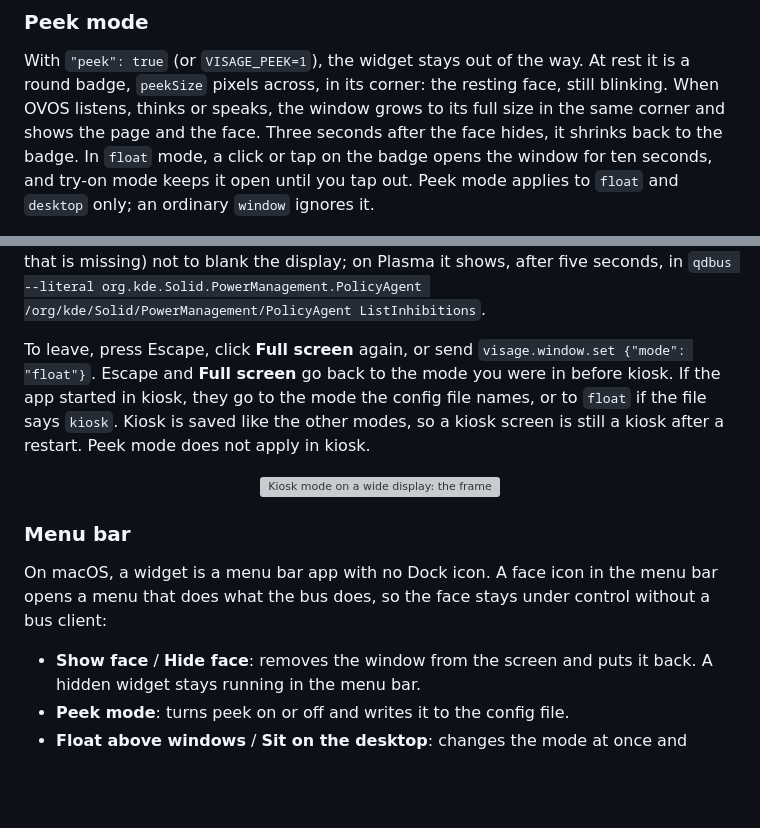
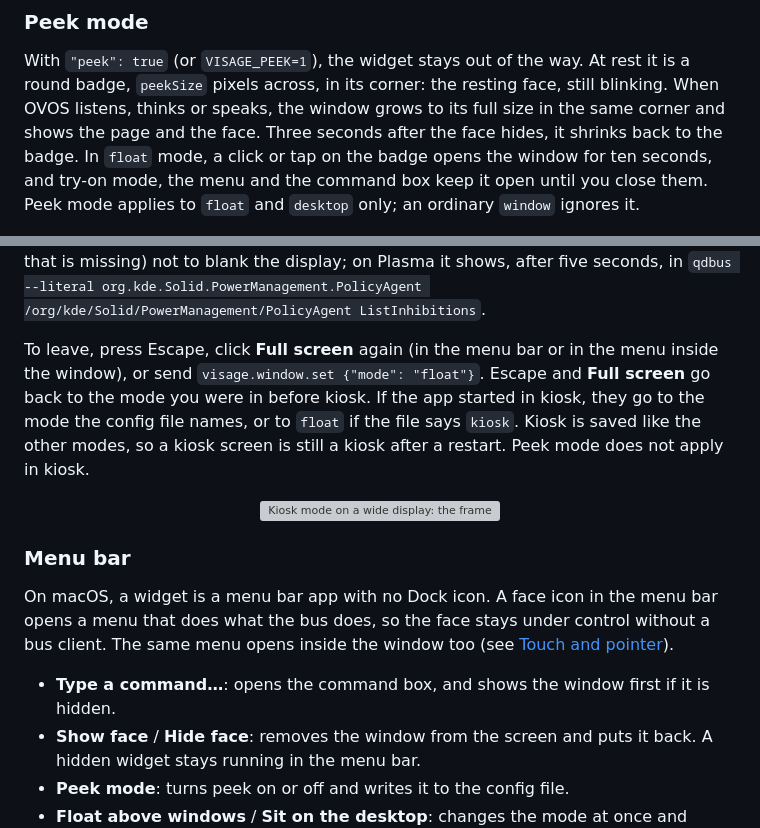
Before and after one commit to OscillateLabsLLC/ovos-gui-visage, a Markdown page: README.md, 2 parts joined by grey strips. Drawn GitHub-style; blank space fills up the shorter version; grey boxes are pictures that could not be loaded.

```diff
--- a/README.md
+++ b/README.md
@@ -296,8 +324,8 @@ With `"peek": true` (or `VISAGE_PEEK=1`), the widget stays out of the way. At re
 badge, `peekSize` pixels across, in its corner: the resting face, still blinking. When OVOS
 listens, thinks or speaks, the window grows to its full size in the same corner and shows the
 page and the face. Three seconds after the face hides, it shrinks back to the badge. In `float`
-mode, a click or tap on the badge opens the window for ten seconds, and try-on mode keeps it open
-until you tap out. Peek mode applies to `float`
+mode, a click or tap on the badge opens the window for ten seconds, and try-on mode, the menu and the
+command box keep it open until you close them. Peek mode applies to `float`
 and `desktop` only; an ordinary `window` ignores it.
 
 <p align="center">
@@ -344,7 +372,8 @@ when kiosk mode ends or the app quits. On Linux it asks the desktop's screen sav
 on Plasma it shows, after five seconds, in
 `qdbus --literal org.kde.Solid.PowerManagement.PolicyAgent /org/kde/Solid/PowerManagement/PolicyAgent ListInhibitions`.
 
-To leave, press Escape, click **Full screen** again, or send `visage.window.set {"mode": "float"}`.
+To leave, press Escape, click **Full screen** again (in the menu bar or in the menu inside the window), or
+send `visage.window.set {"mode": "float"}`.
 Escape and **Full screen** go back to the mode you were in before kiosk. If the app started in
 kiosk, they go to the mode the config file names, or to `float` if the file says `kiosk`. Kiosk
 is saved like the other modes, so a kiosk screen is still a kiosk after a restart. Peek mode does
@@ -357,8 +386,10 @@ not apply in kiosk.
 ### Menu bar
 
 On macOS, a widget is a menu bar app with no Dock icon. A face icon in the menu bar opens a menu
-that does what the bus does, so the face stays under control without a bus client:
+that does what the bus does, so the face stays under control without a bus client. The same menu opens
+inside the window too (see [Touch and pointer](#touch-and-pointer)).
 
+- **Type a command…**: opens the command box, and shows the window first if it is hidden.
 - **Show face** / **Hide face**: removes the window from the screen and puts it back. A hidden widget
   stays running in the menu bar.
 - **Peek mode**: turns peek on or off and writes it to the config file.
```
Also changed, not shown: other parts of README.md (+28 -0 lines), docs/screenshots/input/command-box-homescreen-macos.png (added), docs/screenshots/input/input-box-macos.png (added), docs/screenshots/input/peek-badge-menu-macos.png (added), docs/screenshots/input/swipe-second-page-macos.png (added), docs/screenshots/input/window-menu-right-click-macos.png (added), docs/screenshots/input/window-menu-web.png (added).
